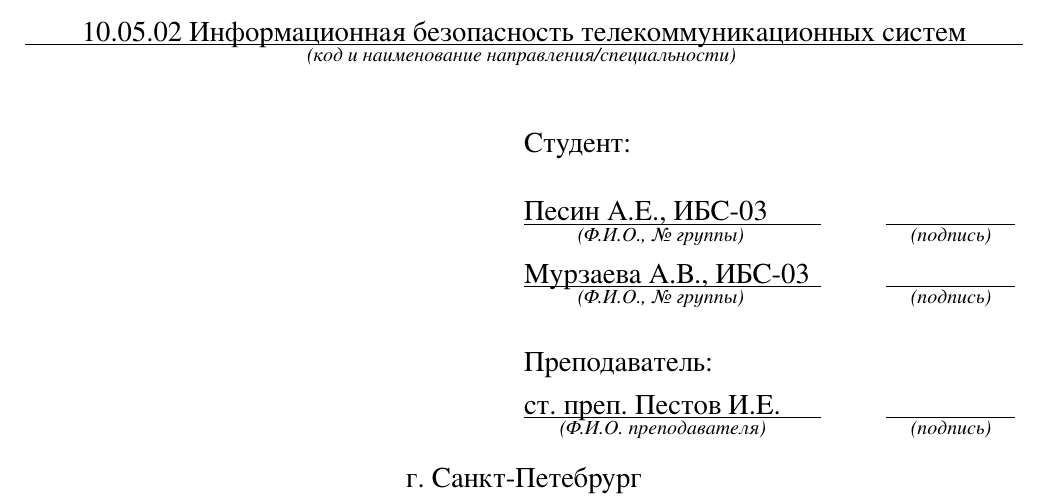
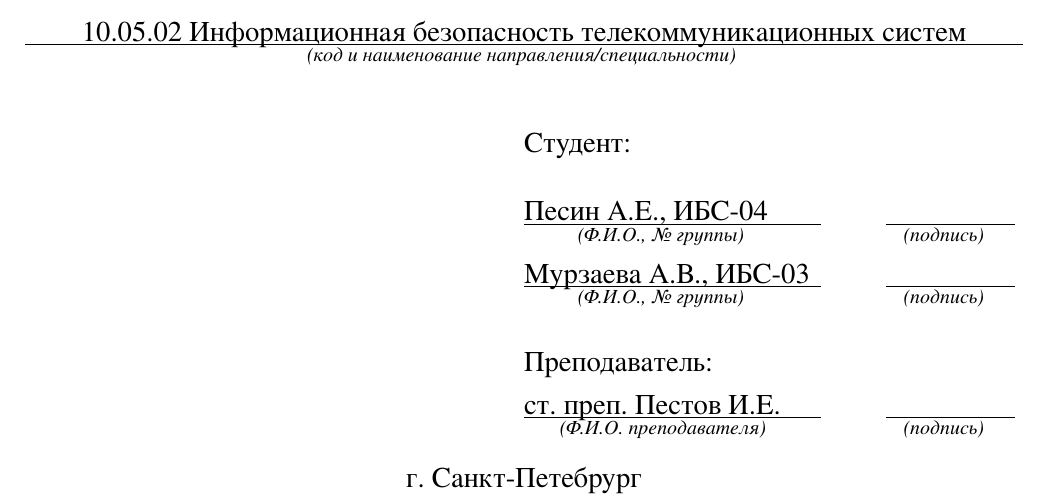
Before and after one commit to rakhmanov-aybulat/bonch_latex, a LaTeX document (lab_report/main.tex, which reads lab_report/title.tex): part of page 1 of 4, cut so that both start at the same text. Compiled offline with XeLaTeX.

Commit message:
add commands to define student and teacher fields

```diff
--- a/lab_report/title.tex
+++ b/lab_report/title.tex
@@ -61,36 +83,16 @@
 
 	\vspace{2ex}
 
-	Песин А.Е., ИБС-03\hfill
-	\vspace{-3ex}
-	\rule{23ex}{0.5pt}\hfill\rule{10ex}{0.5pt}
-	\vspace{-2ex}
+	\student{Песин А.Е., ИБС-04}
 
-        \begin{footnotesize}
-	  \hspace{6ex}\textit{(Ф.И.О., № группы)\hfill(подпись)\hspace{3ex}}
-        \end{footnotesize}
-
-	Мурзаева А.В., ИБС-03\hfill
-	\vspace{-3ex}
-	\rule{23ex}{0.5pt}\hfill\rule{10ex}{0.5pt}
-	\vspace{-2ex}
-
-        \begin{footnotesize}
-	  \hspace{6ex}\textit{(Ф.И.О., № группы)\hfill(подпись)\hspace{3ex}}
-        \end{footnotesize}
+	\student{Мурзаева А.В., ИБС-03}
 
 	\vspace{2ex}
 
         Преподаватель:
 
-	\teacher\hfill
-	\vspace{-3ex}
-	\rule{23ex}{0.5pt}\hfill\rule{10ex}{0.5pt}
-	\vspace{-2ex}
+        \teacher{ст. преп. Пестов И.Е.}
 
-        \begin{footnotesize}
-	  \hspace{4ex}\textit{(Ф.И.О. преподавателя)\hfill(подпись)\hspace{3ex}}
-        \end{footnotesize}
       \end{minipage}
     \end{flushright}
 
```
Also changed, not shown: lab_report/title.tex (24 more changed lines).
